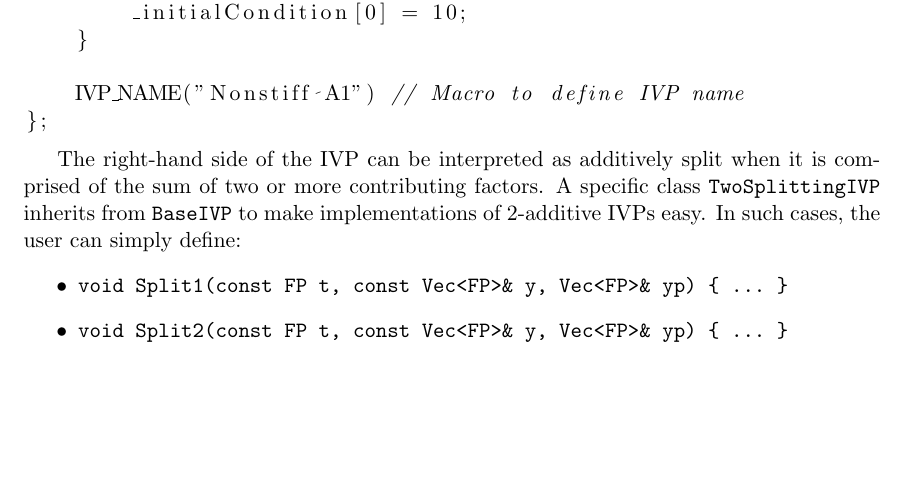
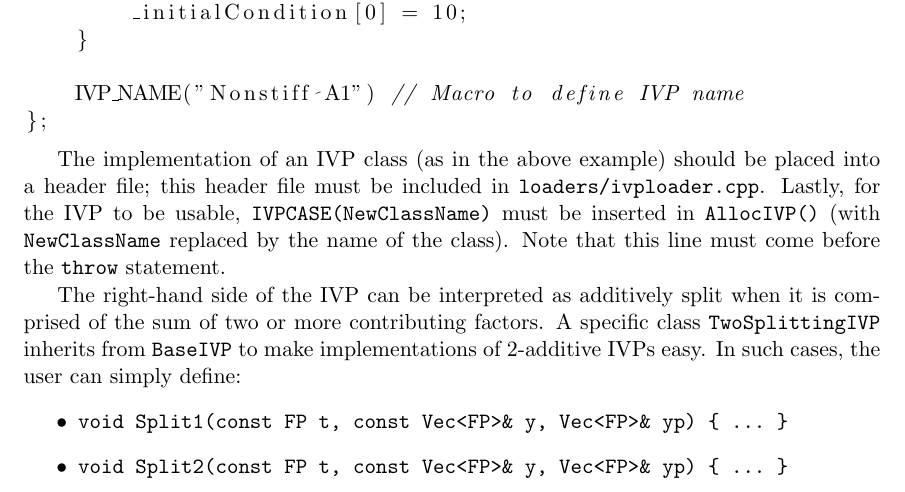
Before and after one commit to uofs-simlab/pythODEpp, a LaTeX document (tutorial/tutorial.tex): part of page 7 of 9, cut so that both start at the same text, the shorter picture padded with empty space. Compiled offline with pdfLaTeX.

Commit message:
Added a few sentences on how to import an implemented IVP into the system.
git-svn-id: svn+ssh://simcity.usask.ca/Users/svn/pythODE/pythODE++@8160 95d1ee44-5033-4e26-b979-e748c727a777

```diff
--- a/tutorial/tutorial.tex
+++ b/tutorial/tutorial.tex
@@ -305,6 +305,13 @@ public:
 };
 \end{lstlisting}
 
+The implementation of an IVP class (as in the above example) should be
+placed into a header file; this header file must be included in
+\verb=loaders/ivploader.cpp=. Lastly, for the IVP to be usable,
+\verb=IVPCASE(NewClassName)= must be inserted in \verb=AllocIVP()= (with
+\verb=NewClassName= replaced by the name of the class). Note that this
+line must come before the \verb=throw= statement.
+
 The right-hand side of the IVP can be interpreted as additively split
 when it is comprised of the sum of two or more contributing factors. A
 specific class \verb=TwoSplittingIVP= inherits from \verb=BaseIVP= to
```
Also changed, not shown: tutorial/tutorial.pdf.
